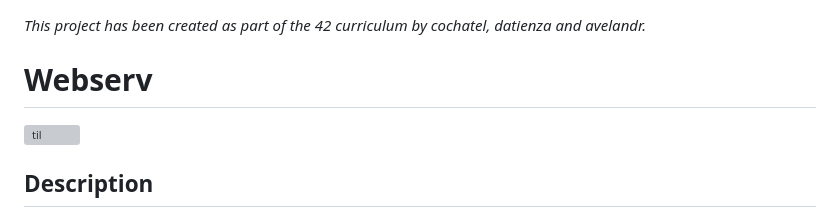
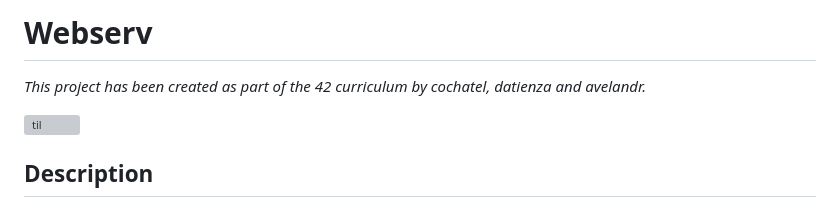
Before and after one commit to violetatatatatatatata/webserv, a Markdown page: README.md, the part around the change. GitHub-like rendering; grey boxes are pictures that could not be loaded.

Commit message:
finished

```diff
--- a/README.md
+++ b/README.md
@@ -1,6 +1,5 @@
+# Webserv
 *This project has been created as part of the 42 curriculum by cochatel, datienza and avelandr.*
-
-# Webserv
 
 ![til](https://c.tenor.com/AD3f8wG7vFMAAAAC/tenor.gif)
 
```
